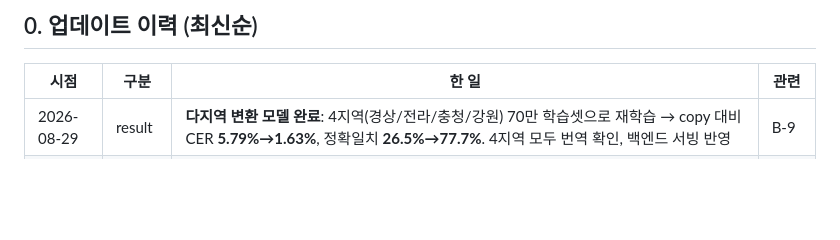
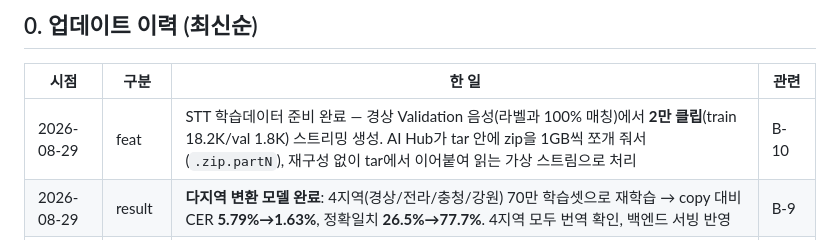
Before and after one commit to ysb2152/saturi-translator, a Markdown page: DEVELOPMENT_JOURNEY.md, the part around the change. GitHub-like rendering; blank space fills up the shorter version.

Commit message:
docs: STT 학습데이터 준비 완료 기록 (2만 클립, tar 분할 zip 처리)

```diff
--- a/DEVELOPMENT_JOURNEY.md
+++ b/DEVELOPMENT_JOURNEY.md
@@ -12,6 +12,7 @@
 
 | 시점 | 구분 | 한 일 | 관련 |
 |---|---|---|---|
+| 2026-08-29 | feat | STT 학습데이터 준비 완료 — 경상 Validation 음성(라벨과 100% 매칭)에서 **2만 클립**(train 18.2K/val 1.8K) 스트리밍 생성. AI Hub가 tar 안에 zip을 1GB씩 쪼개 줘서(`.zip.partN`), 재구성 없이 tar에서 이어붙여 읽는 가상 스트림으로 처리 | B-10 |
 | 2026-08-29 | result | **다지역 변환 모델 완료**: 4지역(경상/전라/충청/강원) 70만 학습셋으로 재학습 → copy 대비 CER **5.79%→1.63%**, 정확일치 **26.5%→77.7%**. 4지역 모두 번역 확인, 백엔드 서빙 반영 | B-9 |
 | 2026-08-29 | feat | **다지역 확장**: 경상+전라+충청+강원 4지역 통합 변환 학습셋(train **193만**, 변형 135만). 전라도는 라벨이 .json 아닌 **.txt(이중전사)** 로 와 `parse_txt_label` 추가로 처리. AI Hub 다운로드가 `.tar`(내부 `.zip.part0`)로 와서 판별·추출 과정 필요 | B-9 |
 | 2026-08-29 | feat | 학습한 KoBART를 **백엔드 서빙에 연결** — torch(cpu)+transformers 설치, `models/kobart-dialect` 자동 감지, 실제 추론 확인(반복 없이 정상 번역) | B-9 |
```
